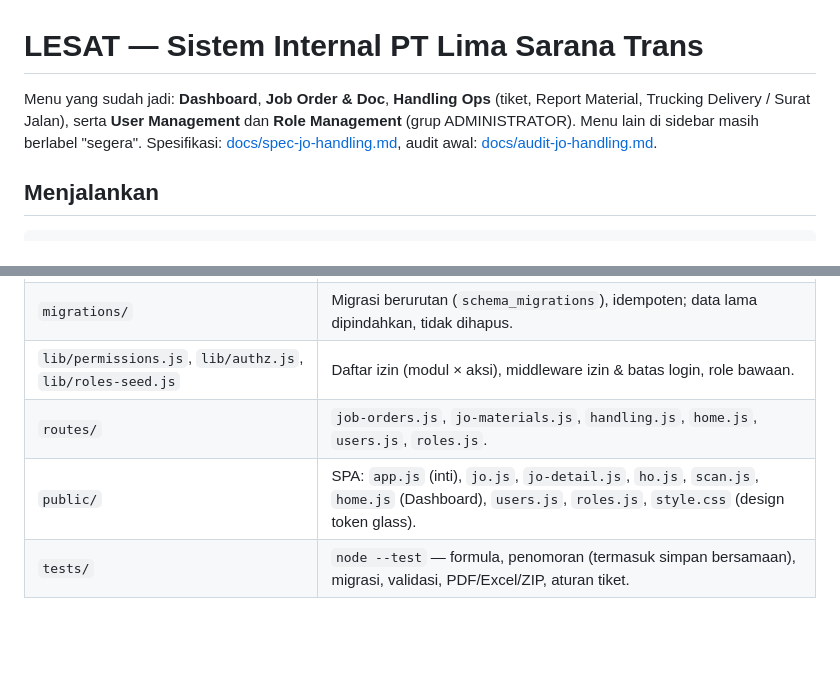
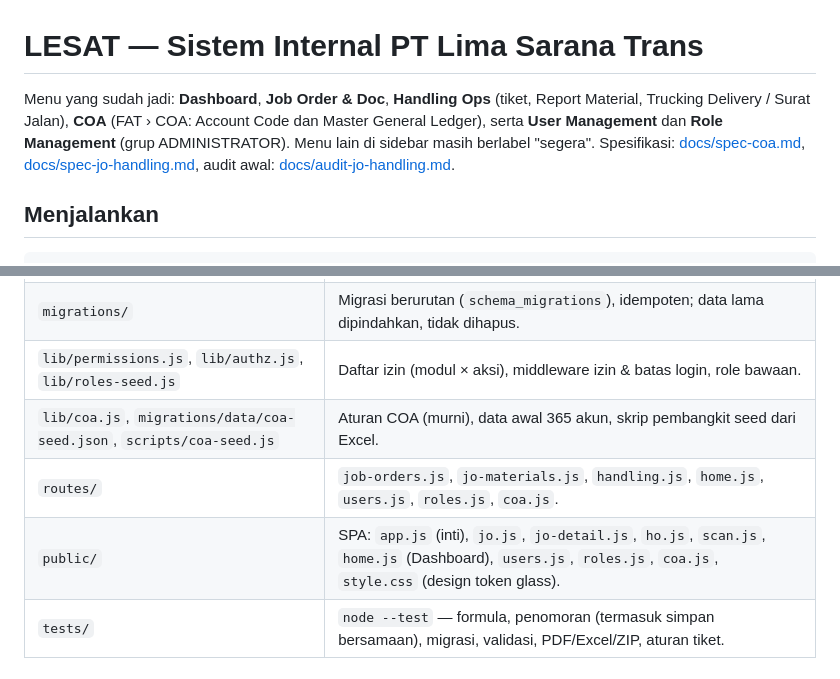
Before and after one commit to daple17/LST_Apps, a Markdown page: README.md, 2 parts joined by grey strips. Drawn GitHub-style; blank space fills up the shorter version.

Commit message:
COA tahap 5: docs/spec-coa.md, peta izin, README
Co-Authored-By: Claude Sonnet 5.5 <noreply@anthropic.com>

````diff
--- a/README.md
+++ b/README.md
@@ -1,7 +1,7 @@
 # LESAT — Sistem Internal PT Lima Sarana Trans
 
-Menu yang sudah jadi: **Dashboard**, **Job Order & Doc**, **Handling Ops** (tiket, Report Material, Trucking Delivery / Surat Jalan), serta **User Management** dan **Role Management** (grup ADMINISTRATOR).
-Menu lain di sidebar masih berlabel "segera". Spesifikasi: [docs/spec-jo-handling.md](docs/spec-jo-handling.md), audit awal: [docs/audit-jo-handling.md](docs/audit-jo-handling.md).
+Menu yang sudah jadi: **Dashboard**, **Job Order & Doc**, **Handling Ops** (tiket, Report Material, Trucking Delivery / Surat Jalan), **COA** (FAT › COA: Account Code dan Master General Ledger), serta **User Management** dan **Role Management** (grup ADMINISTRATOR).
+Menu lain di sidebar masih berlabel "segera". Spesifikasi: [docs/spec-coa.md](docs/spec-coa.md), [docs/spec-jo-handling.md](docs/spec-jo-handling.md), audit awal: [docs/audit-jo-handling.md](docs/audit-jo-handling.md).
 
 ## Menjalankan
 ```bash
@@ -30,8 +30,9 @@ Login awal lokal: `admin` / `admin123` (role Super Admin, email `admin@gmail.com
 | `lib/code128.js` | Barcode Code 128 — dipakai server (PDF) dan browser (`/shared/code128.js`). |
 | `migrations/` | Migrasi berurutan (`schema_migrations`), idempoten; data lama dipindahkan, tidak dihapus. |
 | `lib/permissions.js`, `lib/authz.js`, `lib/roles-seed.js` | Daftar izin (modul × aksi), middleware izin & batas login, role bawaan. |
-| `routes/` | `job-orders.js`, `jo-materials.js`, `handling.js`, `home.js`, `users.js`, `roles.js`. |
-| `public/` | SPA: `app.js` (inti), `jo.js`, `jo-detail.js`, `ho.js`, `scan.js`, `home.js` (Dashboard), `users.js`, `roles.js`, `style.css` (design token glass). |
+| `lib/coa.js`, `migrations/data/coa-seed.json`, `scripts/coa-seed.js` | Aturan COA (murni), data awal 365 akun, skrip pembangkit seed dari Excel. |
+| `routes/` | `job-orders.js`, `jo-materials.js`, `handling.js`, `home.js`, `users.js`, `roles.js`, `coa.js`. |
+| `public/` | SPA: `app.js` (inti), `jo.js`, `jo-detail.js`, `ho.js`, `scan.js`, `home.js` (Dashboard), `users.js`, `roles.js`, `coa.js`, `style.css` (design token glass). |
 | `tests/` | `node --test` — formula, penomoran (termasuk simpan bersamaan), migrasi, validasi, PDF/Excel/ZIP, aturan tiket. |
 
 ## Konfigurasi (env)
````
Also changed, not shown: docs/permission-map.md (+9 -0 lines), docs/spec-coa.md (added, +56 -0 lines).
